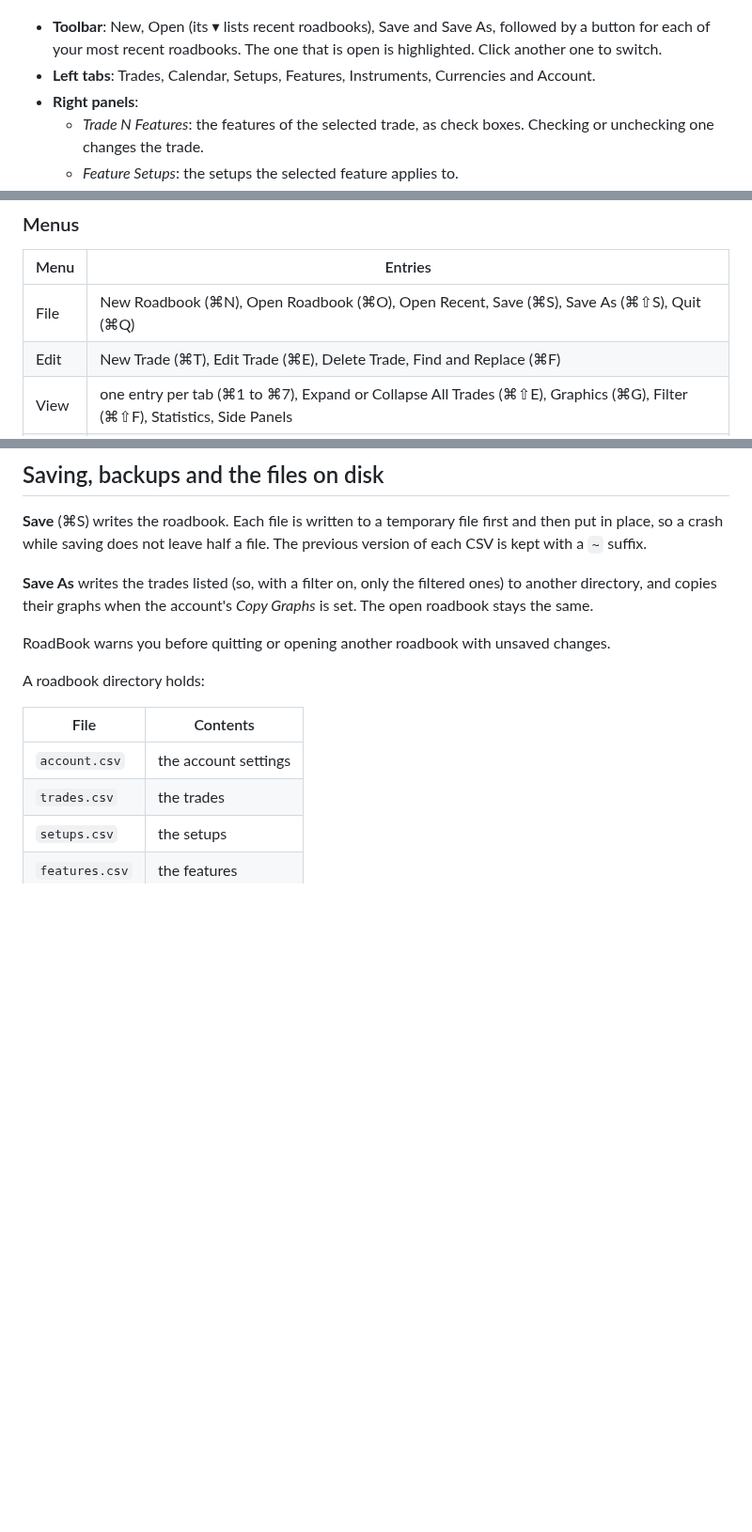
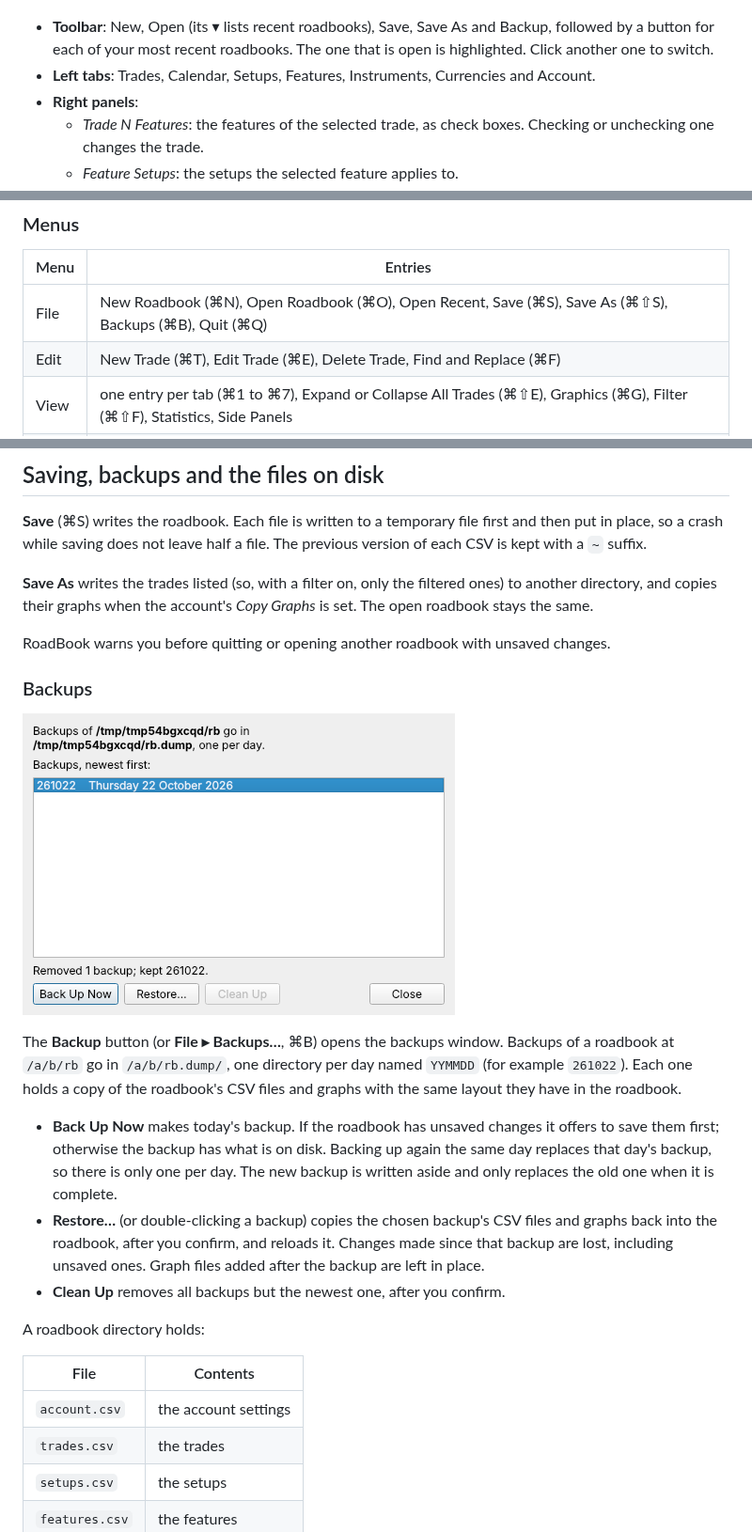
Before and after one commit to fjballest/rb, a Markdown page: docs/MANUAL.md, 3 parts joined by grey strips. Shown at 94% size. Rendered like a GitHub page; pictures changed too: docs/img/backups.png (added); blank space fills up the shorter version.

Commit message:
backups

```diff
--- a/docs/MANUAL.md
+++ b/docs/MANUAL.md
@@ -48,7 +48,8 @@ example trade once you add your own.
 
 ![main window](img/toolbar.png)
 
-- **Toolbar**: New, Open (its ▾ lists recent roadbooks), Save and Save As,
+- **Toolbar**: New, Open (its ▾ lists recent roadbooks), Save, Save As and
+  Backup,
   followed by a button for each of your most recent roadbooks. The one that
   is open is highlighted. Click another one to switch.
 - **Left tabs**: Trades, Calendar, Setups, Features, Instruments,
@@ -69,7 +70,7 @@ side by side. **View ▸ Side Panels** shows or hides the right panels.
 
 | Menu | Entries |
 |------|---------|
-| File | New Roadbook (⌘N), Open Roadbook (⌘O), Open Recent, Save (⌘S), Save As (⌘⇧S), Quit (⌘Q) |
+| File | New Roadbook (⌘N), Open Roadbook (⌘O), Open Recent, Save (⌘S), Save As (⌘⇧S), Backups (⌘B), Quit (⌘Q) |
 | Edit | New Trade (⌘T), Edit Trade (⌘E), Delete Trade, Find and Replace (⌘F) |
 | View | one entry per tab (⌘1 to ⌘7), Expand or Collapse All Trades (⌘⇧E), Graphics (⌘G), Filter (⌘⇧F), Statistics, Side Panels |
 | Help | About |
@@ -305,6 +306,27 @@ Graphs* is set. The open roadbook stays the same.
 RoadBook warns you before quitting or opening another roadbook with unsaved
 changes.
 
+### Backups
+
+![backups](img/backups.png)
+
+The **Backup** button (or **File ▸ Backups…**, ⌘B) opens the backups window.
+Backups of a roadbook at `/a/b/rb` go in `/a/b/rb.dump/`, one directory per
+day named `YYMMDD` (for example `261022`). Each one holds a copy of the
+roadbook's CSV files and graphs with the same layout they have in the
+roadbook.
+
+- **Back Up Now** makes today's backup. If the roadbook has unsaved changes
+  it offers to save them first; otherwise the backup has what is on disk.
+  Backing up again the same day replaces that day's backup, so there is only
+  one per day. The new backup is written aside and only replaces the old one
+  when it is complete.
+- **Restore…** (or double-clicking a backup) copies the chosen backup's CSV
+  files and graphs back into the roadbook, after you confirm, and reloads it.
+  Changes made since that backup are lost, including unsaved ones. Graph
+  files added after the backup are left in place.
+- **Clean Up** removes all backups but the newest one, after you confirm.
+
 A roadbook directory holds:
 
 | File | Contents |
```
Also changed, not shown: other parts of docs/MANUAL.md (+1 -1 lines), README.md (+2 -1 lines), docs/DESIGN.md (+20 -3 lines), 4 other files.
